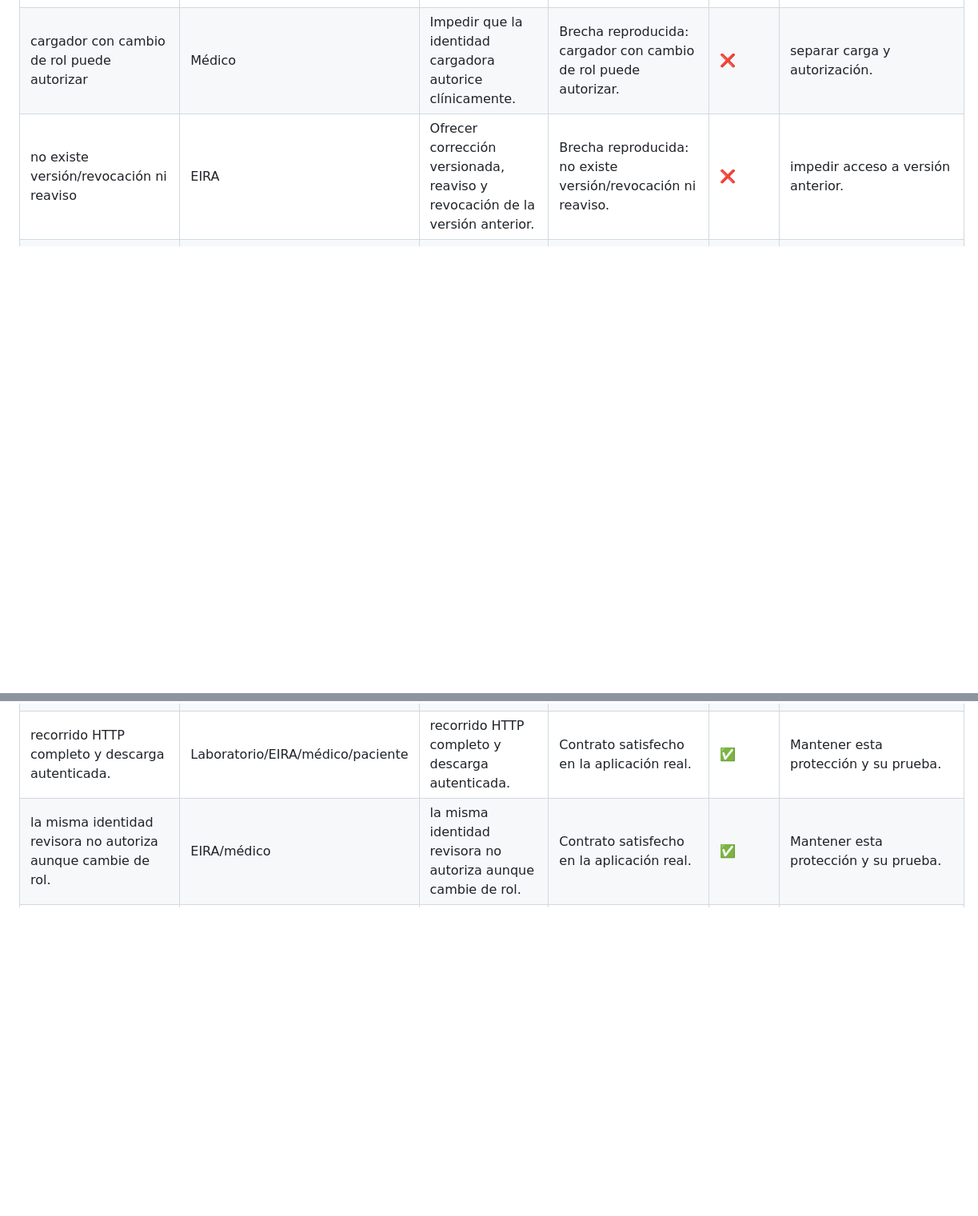
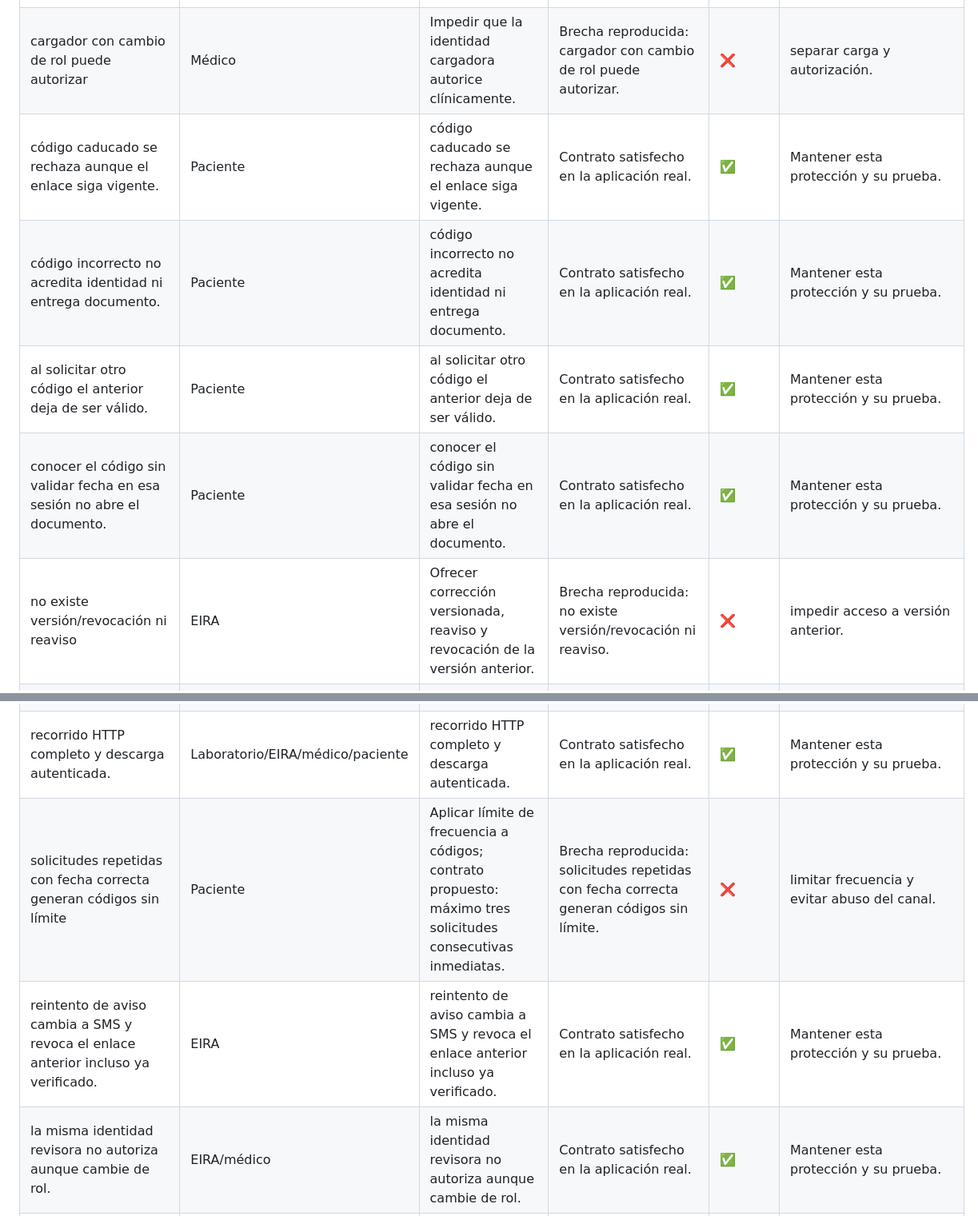
Before and after one commit to 1260811/vibehack-nerdearla, a Markdown page: docs/casos_borde.md, 2 parts joined by grey strips. Shown at 80% size. GitHub-like rendering; blank space fills up the shorter version.

```diff
--- a/docs/casos_borde.md
+++ b/docs/casos_borde.md
@@ -18,6 +28,10 @@ Escenarios: 29. Brechas esperadas: 12. Fallos inesperados: 0.
 | QuerySet.update evita save y altera bitácora | Sistema | Impedir cambios de bitácora también mediante ORM masivo. | Brecha reproducida: QuerySet.update evita save y altera bitácora. | ❌ | proteger en base de datos. |
 | modificar o borrar una instancia de bitácora está bloqueado. | EIRA | modificar o borrar una instancia de bitácora está bloqueado. | Contrato satisfecho en la aplicación real. | ✅ | Mantener esta protección y su prueba. |
 | cargador con cambio de rol puede autorizar | Médico | Impedir que la identidad cargadora autorice clínicamente. | Brecha reproducida: cargador con cambio de rol puede autorizar. | ❌ | separar carga y autorización. |
+| código caducado se rechaza aunque el enlace siga vigente. | Paciente | código caducado se rechaza aunque el enlace siga vigente. | Contrato satisfecho en la aplicación real. | ✅ | Mantener esta protección y su prueba. |
+| código incorrecto no acredita identidad ni entrega documento. | Paciente | código incorrecto no acredita identidad ni entrega documento. | Contrato satisfecho en la aplicación real. | ✅ | Mantener esta protección y su prueba. |
+| al solicitar otro código el anterior deja de ser válido. | Paciente | al solicitar otro código el anterior deja de ser válido. | Contrato satisfecho en la aplicación real. | ✅ | Mantener esta protección y su prueba. |
+| conocer el código sin validar fecha en esa sesión no abre el documento. | Paciente | conocer el código sin validar fecha en esa sesión no abre el documento. | Contrato satisfecho en la aplicación real. | ✅ | Mantener esta protección y su prueba. |
 | no existe versión/revocación ni reaviso | EIRA | Ofrecer corrección versionada, reaviso y revocación de la versión anterior. | Brecha reproducida: no existe versión/revocación ni reaviso. | ❌ | impedir acceso a versión anterior. |
 | saltos de estado denegados no dejan evento | Médico | Registrar un evento incluso cuando se rechaza una transición. | Brecha reproducida: saltos de estado denegados no dejan evento. | ❌ | auditar todos los rechazos. |
 | carga manual repite hash y folio | Laboratorio | Rechazar una segunda carga del mismo documento/folio. | Brecha reproducida: carga manual repite hash y folio. | ❌ | deduplicar también fuera de bandeja. |
@@ -33,6 +53,8 @@ Escenarios: 29. Brechas esperadas: 12. Fallos inesperados: 0.
 | la firma PDF no garantiza documento válido ni legible | Laboratorio | Rechazar contenido inválido aunque comience con firma PDF. | Brecha reproducida: la firma PDF no garantiza documento válido ni legible. | ❌ | validar contenido. |
 | la preferencia de entrega asistida se respeta aunque haya correo y teléfono. | EIRA | Respetar la preferencia asistida aunque haya correo y teléfono. | Contrato satisfecho en la aplicación real. | ✅ | Mantener esta protección y su prueba. |
 | recorrido HTTP completo y descarga autenticada. | Laboratorio/EIRA/médico/paciente | recorrido HTTP completo y descarga autenticada. | Contrato satisfecho en la aplicación real. | ✅ | Mantener esta protección y su prueba. |
+| solicitudes repetidas con fecha correcta generan códigos sin límite | Paciente | Aplicar límite de frecuencia a códigos; contrato propuesto: máximo tres solicitudes consecutivas inmediatas. | Brecha reproducida: solicitudes repetidas con fecha correcta generan códigos sin límite. | ❌ | limitar frecuencia y evitar abuso del canal. |
+| reintento de aviso cambia a SMS y revoca el enlace anterior incluso ya verificado. | EIRA | reintento de aviso cambia a SMS y revoca el enlace anterior incluso ya verificado. | Contrato satisfecho en la aplicación real. | ✅ | Mantener esta protección y su prueba. |
 | la misma identidad revisora no autoriza aunque cambie de rol. | EIRA/médico | la misma identidad revisora no autoriza aunque cambie de rol. | Contrato satisfecho en la aplicación real. | ✅ | Mantener esta protección y su prueba. |
 | no puede autorizar desde cargado. | Médico | no puede autorizar desde cargado. | Contrato satisfecho en la aplicación real. | ✅ | Mantener esta protección y su prueba. |
 | sin correo ni teléfono se registra entrega asistida con identidad. | EIRA | sin correo ni teléfono se registra entrega asistida con identidad. | Contrato satisfecho en la aplicación real. | ✅ | Mantener esta protección y su prueba. |
```
Also changed, not shown: other parts of docs/casos_borde.md (+18 -2 lines), docs/diagrama_flujo.md (+39 -12 lines), docs/diagrama_flujo.png, 3 other files.
